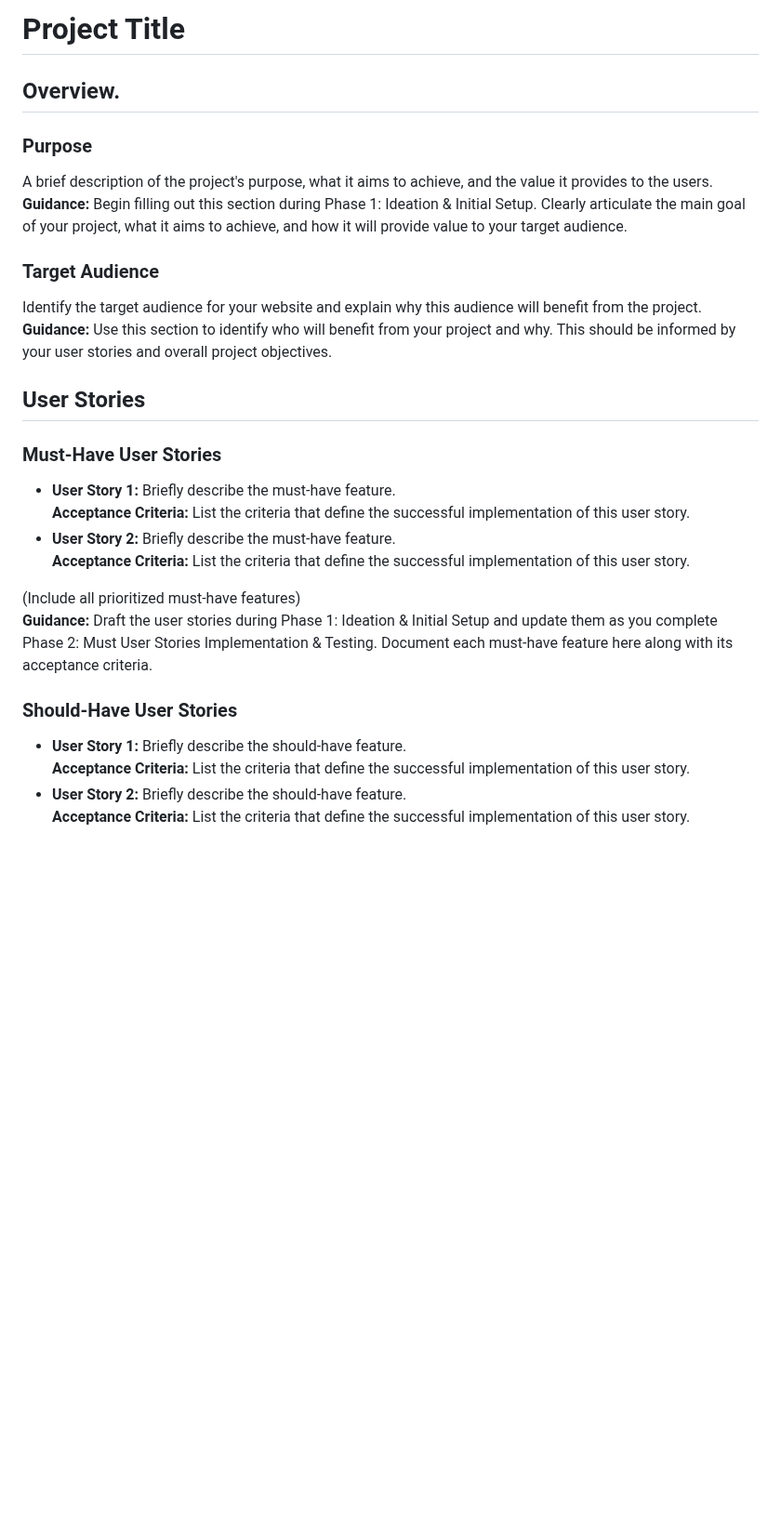
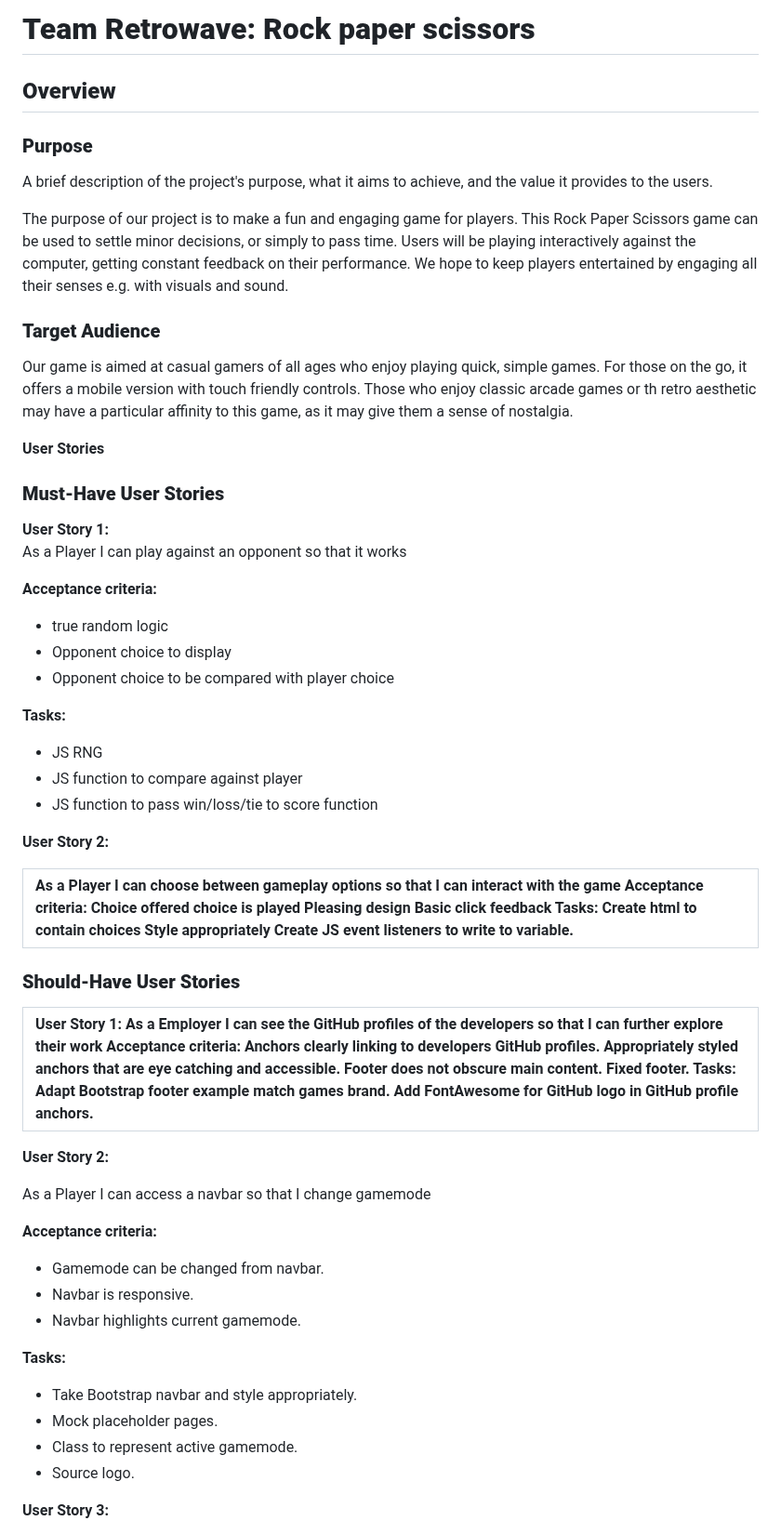
Before and after one commit to Joesuth13/Hackathon_1-, a Markdown page: ReadME.md, the part around one of its changes. Shown at 93% size. Drawn GitHub-style; blank space fills up the shorter version.

Commit message:
Add readme purpose, audience, user stories

```diff
--- a/ReadME.md
+++ b/ReadME.md
@@ -1,28 +1,62 @@
-# Project Title
+# **Team Retrowave: Rock paper scissors**
 
-## Overview.
+## **Overview**
 
-### Purpose
+### **Purpose**
+
 A brief description of the project's purpose, what it aims to achieve, and the value it provides to the users.
-**Guidance:** Begin filling out this section during Phase 1: Ideation & Initial Setup. Clearly articulate the main goal of your project, what it aims to achieve, and how it will provide value to your target audience.
 
-### Target Audience
-Identify the target audience for your website and explain why this audience will benefit from the project.
-**Guidance:** Use this section to identify who will benefit from your project and why. This should be informed by your user stories and overall project objectives.
+The purpose of our project is to make a fun and engaging game for players. This Rock Paper Scissors game can be used to settle minor decisions, or simply to pass time. Users will be  playing interactively against the computer, getting constant feedback on their performance. We hope to keep players entertained by engaging all their senses e.g. with visuals and sound.
 
-## User Stories
+### **Target Audience**
 
-### Must-Have User Stories
-- **User Story 1:** Briefly describe the must-have feature.
-  **Acceptance Criteria:** List the criteria that define the successful implementation of this user story.
-- **User Story 2:** Briefly describe the must-have feature.
-  **Acceptance Criteria:** List the criteria that define the successful implementation of this user story.
+Our game is aimed at casual gamers of all ages who enjoy playing quick, simple games. For those on the go, it offers a mobile version with touch friendly controls. Those who enjoy classic arcade games or th retro aesthetic may have a particular affinity to this game, as it may give them a sense of nostalgia.
 
-(Include all prioritized must-have features)
-**Guidance:** Draft the user stories during Phase 1: Ideation & Initial Setup and update them as you complete Phase 2: Must User Stories Implementation & Testing. Document each must-have feature here along with its acceptance criteria.
+**User Stories**
 
-### Should-Have User Stories
-- **User Story 1:** Briefly describe the should-have feature.
-  **Acceptance Criteria:** List the criteria that define the successful implementation of this user story.
-- **User Story 2:** Briefly describe the should-have feature.
-  **Acceptance Criteria:** List the criteria that define the successful implementation of this user story.
+### **Must-Have User Stories**
+
+**User Story 1:**
+As a Player I can play against an opponent so that it works
+
+**Acceptance criteria:**
+
+* true random logic
+* Opponent choice to display
+* Opponent choice to be compared with player choice
+
+**Tasks:**
+
+* JS RNG
+* JS function to compare against player
+* JS function to pass win/loss/tie to score function
+
+**User Story 2:**
+
+| As a Player I can choose between gameplay options so that I can interact with the game Acceptance criteria: Choice offered choice is played Pleasing design Basic click feedback Tasks: Create html to contain choices Style appropriately  Create JS event listeners to write to variable. |
+| :---- |
+
+### **Should-Have User Stories**
+
+| User Story 1: As a Employer I can see the GitHub profiles of the developers so that I can further explore their work Acceptance criteria: Anchors clearly linking to developers GitHub profiles. Appropriately styled anchors that are eye catching and accessible. Footer does not obscure main content. Fixed footer. Tasks: Adapt Bootstrap footer example match games brand. Add FontAwesome for GitHub logo in GitHub profile anchors. |
+| :---- |
+
+**User Story 2:**
+
+As a Player I can access a navbar so that I change gamemode
+
+**Acceptance criteria:**
+
+* Gamemode can be changed from navbar.
+* Navbar is responsive.
+* Navbar highlights current gamemode.
+
+**Tasks:**
+
+*  Take Bootstrap navbar and style appropriately.
+* Mock placeholder pages.
+*  Class to represent active gamemode.
+*  Source logo.
+
+**User Story 3:**
+
```
Also changed, not shown: other parts of ReadME.md (+132 -58 lines).
